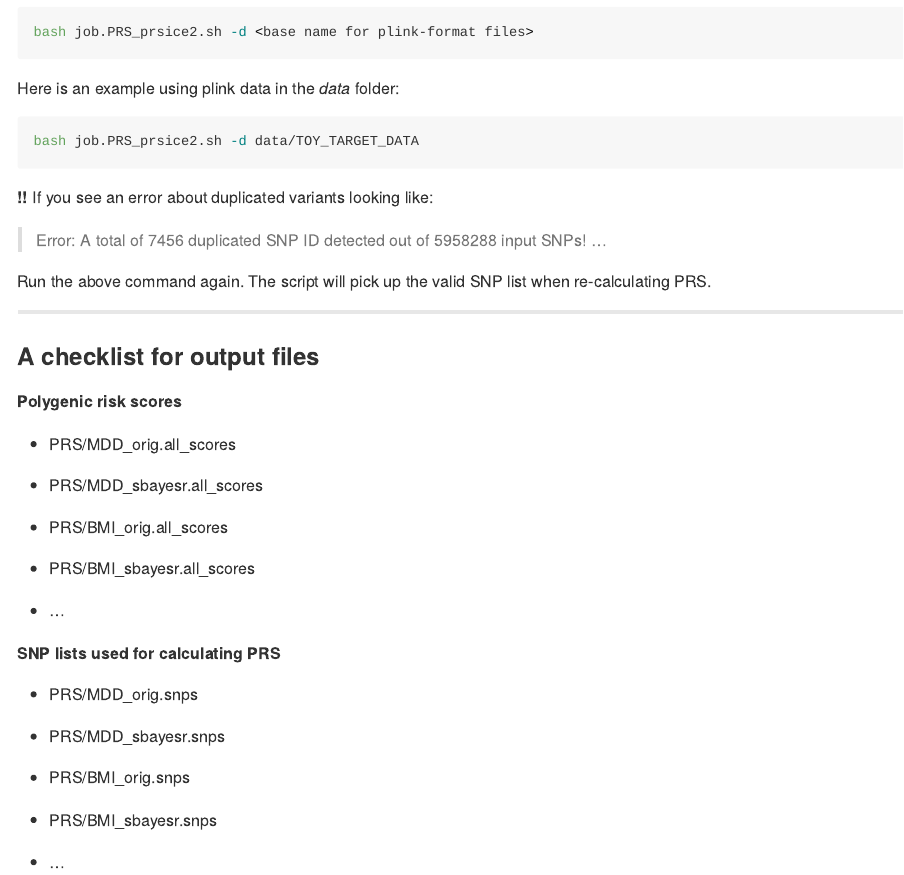
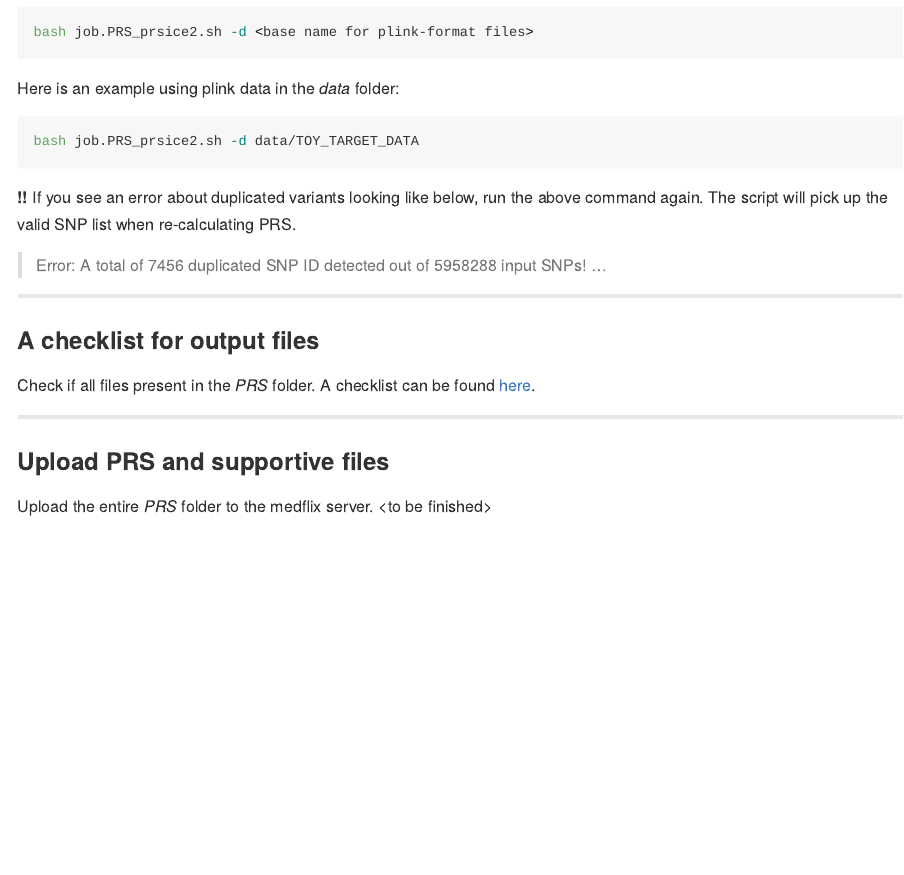
Before and after one commit to xshen796/ENIGMA_mdd_prs, an R Markdown document (script/PREP_PRS/Calculate_PRS.Rmd): the page in a window 1100 px wide, from 1580 px down. Rendered offline with R 4.5, knitr and Pandoc, with nearby package versions.

Commit message:
update checklist

````diff
--- a/script/PREP_PRS/Calculate_PRS.Rmd
+++ b/script/PREP_PRS/Calculate_PRS.Rmd
@@ -87,39 +87,15 @@
 bash job.PRS_prsice2.sh -d data/TOY_TARGET_DATA
 ```
 
-**!!** If you see an error about duplicated variants looking like:
+**!!** If you see an error about duplicated variants looking like below, run the above command again. The script will pick up the valid SNP list when re-calculating PRS.
 
 > Error: A total of 7456 duplicated SNP ID detected out of 5958288 input SNPs! ...
-
-Run the above command again. The script will pick up the valid SNP list when re-calculating PRS.
 
 ------------------------------------------------------------------------
 
 ### A checklist for output files
 
-**Polygenic risk scores**
-
--   PRS/MDD_orig.all_scores
-
--   PRS/MDD_sbayesr.all_scores
-
--   PRS/BMI_orig.all_scores
-
--   PRS/BMI_sbayesr.all_scores
-
--   ...
-
-**SNP lists used for calculating PRS**
-
--   PRS/MDD_orig.snps
-
--   PRS/MDD_sbayesr.snps
-
--   PRS/BMI_orig.snps
-
--   PRS/BMI_sbayesr.snps
-
--   ...
+Check if all files present in the *PRS* folder. A checklist can be found [here](https://github.com/xshen796/ENIGMA_mdd_prs/blob/main/script/PREP_PRS/CheckList_output.md).
 
 ------------------------------------------------------------------------
 
````
Also changed, not shown: script/PREP_PRS/CheckList_output.md (added, +20 -0 lines).
